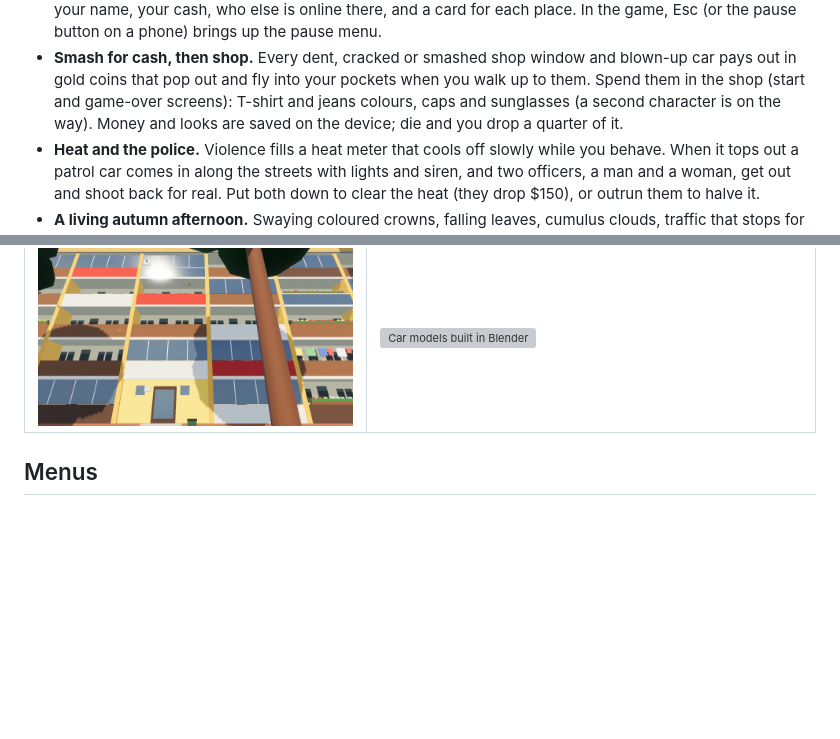
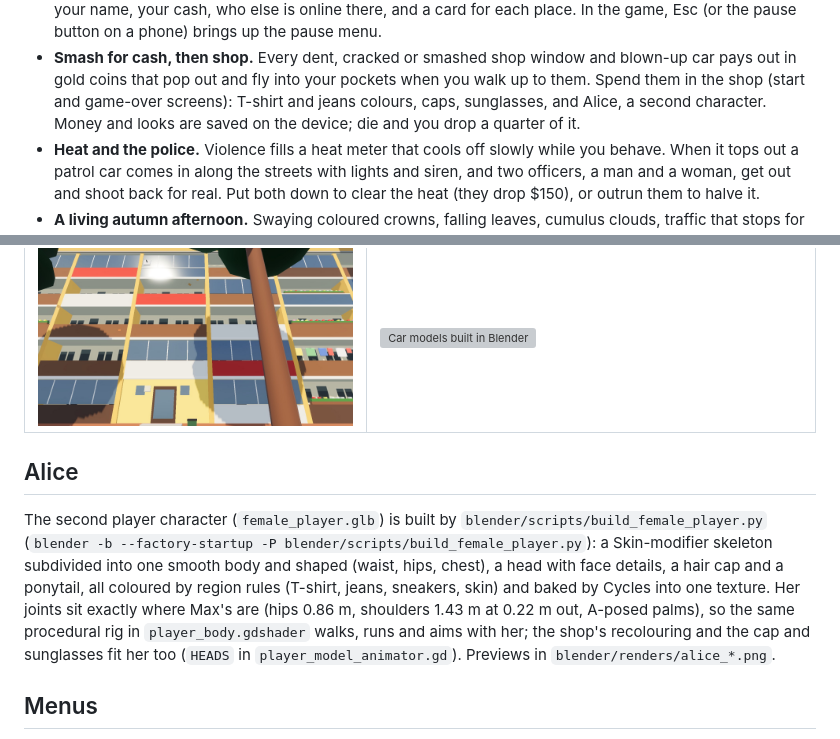
Before and after one commit to msveshnikov/godot-game, a Markdown page: Readme.md, 2 parts joined by grey strips. Drawn GitHub-style; blank space fills up the shorter version; grey boxes are pictures that could not be loaded.

```diff
--- a/Readme.md
+++ b/Readme.md
@@ -51,7 +51,7 @@
   phone) brings up the pause menu.
 - **Smash for cash, then shop.** Every dent, cracked or smashed shop window and blown-up car pays out in gold coins
   that pop out and fly into your pockets when you walk up to them. Spend them in the shop (start and game-over
-  screens): T-shirt and jeans colours, caps and sunglasses (a second character is on the way). Money and looks are saved on the
+  screens): T-shirt and jeans colours, caps, sunglasses, and Alice, a second character. Money and looks are saved on the
   device; die and you drop a quarter of it.
 - **Heat and the police.** Violence fills a heat meter that cools off slowly while you behave. When it tops out a
   patrol car comes in along the streets with lights and siren, and two officers, a man and a woman, get out and
@@ -73,6 +73,15 @@
 | ![Aisles inside the supermarket](screenshots/supermarket_inside.jpg) | ![Na Skalkách with parked cars](screenshots/street.jpg) |
 | ![Graffiti on the garage row under the towers](screenshots/garages.jpg) | ![The grassy hill by the poliklinika](screenshots/hill.jpg) |
 | ![Flower boxes, washing and curtains on the loggias](screenshots/loggias.jpg) | ![Car models built in Blender](blender/renders/vehicles/car_octavia_combi_front.png) |
+
+## Alice
+The second player character (`female_player.glb`) is built by `blender/scripts/build_female_player.py`
+(`blender -b --factory-startup -P blender/scripts/build_female_player.py`): a Skin-modifier skeleton subdivided
+into one smooth body and shaped (waist, hips, chest), a head with face details, a hair cap and a ponytail, all
+coloured by region rules (T-shirt, jeans, sneakers, skin) and baked by Cycles into one texture. Her joints sit
+exactly where Max's are (hips 0.86 m, shoulders 1.43 m at 0.22 m out, A-posed palms), so the same procedural rig
+in `player_body.gdshader` walks, runs and aims with her; the shop's recolouring and the cap and sunglasses fit
+her too (`HEADS` in `player_model_animator.gd`). Previews in `blender/renders/alice_*.png`.
 
 ## Menus
 `main_menu.tscn` (`main_menu.gd`) is the first scene: a picture of the chosen place (`assets/ui/place_*.webp`,
```
Also changed, not shown: female_player_alice_texture.png (added), 13 other files.
